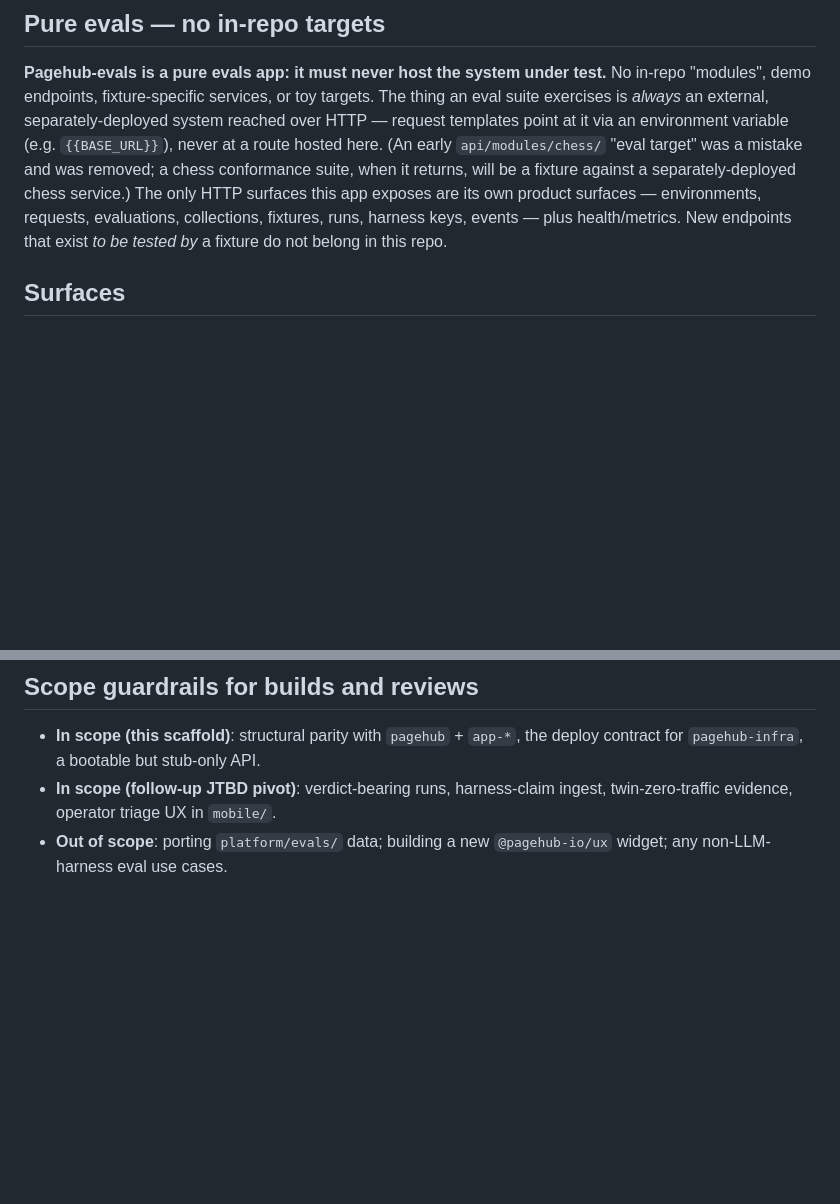
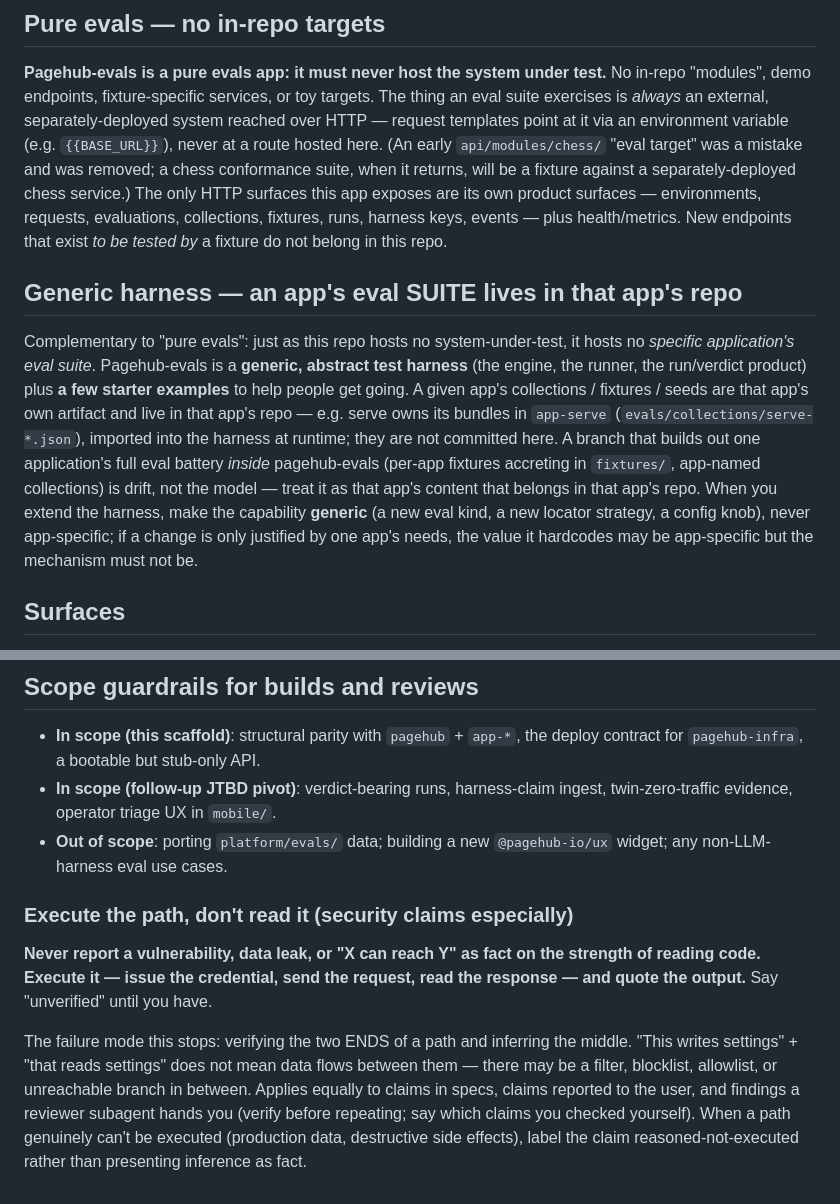
Before and after one commit to pagehub-io/pagehub-evals, a Markdown page: CLAUDE.md, 2 parts joined by grey strips. GitHub-like rendering; blank space fills up the shorter version.

Commit message:
[skip actions] wip: hurricane backup of pagehub-evals
Local branch main at bc6a1ac; 0 commit(s) not on any remote; 1 uncommitted file(s) included.
Snapshot only. The local worktree and branch were not changed. Do not merge.

```diff
--- a/CLAUDE.md
+++ b/CLAUDE.md
@@ -26,6 +26,22 @@ against a separately-deployed chess service.) The only HTTP surfaces this app
 exposes are its own product surfaces — environments, requests, evaluations,
 collections, fixtures, runs, harness keys, events — plus health/metrics. New
 endpoints that exist *to be tested by* a fixture do not belong in this repo.
+
+## Generic harness — an app's eval SUITE lives in that app's repo
+
+Complementary to "pure evals": just as this repo hosts no system-under-test, it hosts no
+*specific application's eval suite*. Pagehub-evals is a **generic, abstract test harness**
+(the engine, the runner, the run/verdict product) plus **a few starter examples** to help
+people get going. A given app's collections / fixtures / seeds are that app's own artifact
+and live in that app's repo — e.g. serve owns its bundles in `app-serve`
+(`evals/collections/serve-*.json`), imported into the harness at runtime; they are not
+committed here. A branch that builds out one application's full eval battery *inside*
+pagehub-evals (per-app fixtures accreting in `fixtures/`, app-named collections) is drift,
+not the model — treat it as that app's content that belongs in that app's repo. When you
+extend the harness, make the capability **generic** (a new eval kind, a new locator strategy,
+a config knob), never app-specific; if a change is only justified by one app's needs, the
+value it hardcodes may be app-specific but the mechanism must not be.
+
 
 ## Surfaces
 
@@ -94,3 +110,20 @@ endpoints that exist *to be tested by* a fixture do not belong in this repo.
   ingest, twin-zero-traffic evidence, operator triage UX in `mobile/`.
 - **Out of scope**: porting `platform/evals/` data; building a new
   `@pagehub-io/ux` widget; any non-LLM-harness eval use cases.
+
+### Execute the path, don't read it (security claims especially)
+
+**Never report a vulnerability, data leak, or "X can reach Y" as fact on
+the strength of reading code. Execute it — issue the credential, send the
+request, read the response — and quote the output.** Say "unverified"
+until you have.
+
+The failure mode this stops: verifying the two ENDS of a path and
+inferring the middle. "This writes settings" + "that reads settings"
+does not mean data flows between them — there may be a filter,
+blocklist, allowlist, or unreachable branch in between. Applies equally
+to claims in specs, claims reported to the user, and findings a reviewer
+subagent hands you (verify before repeating; say which claims you checked
+yourself). When a path genuinely can't be executed (production data,
+destructive side effects), label the claim reasoned-not-executed rather
+than presenting inference as fact.
```
